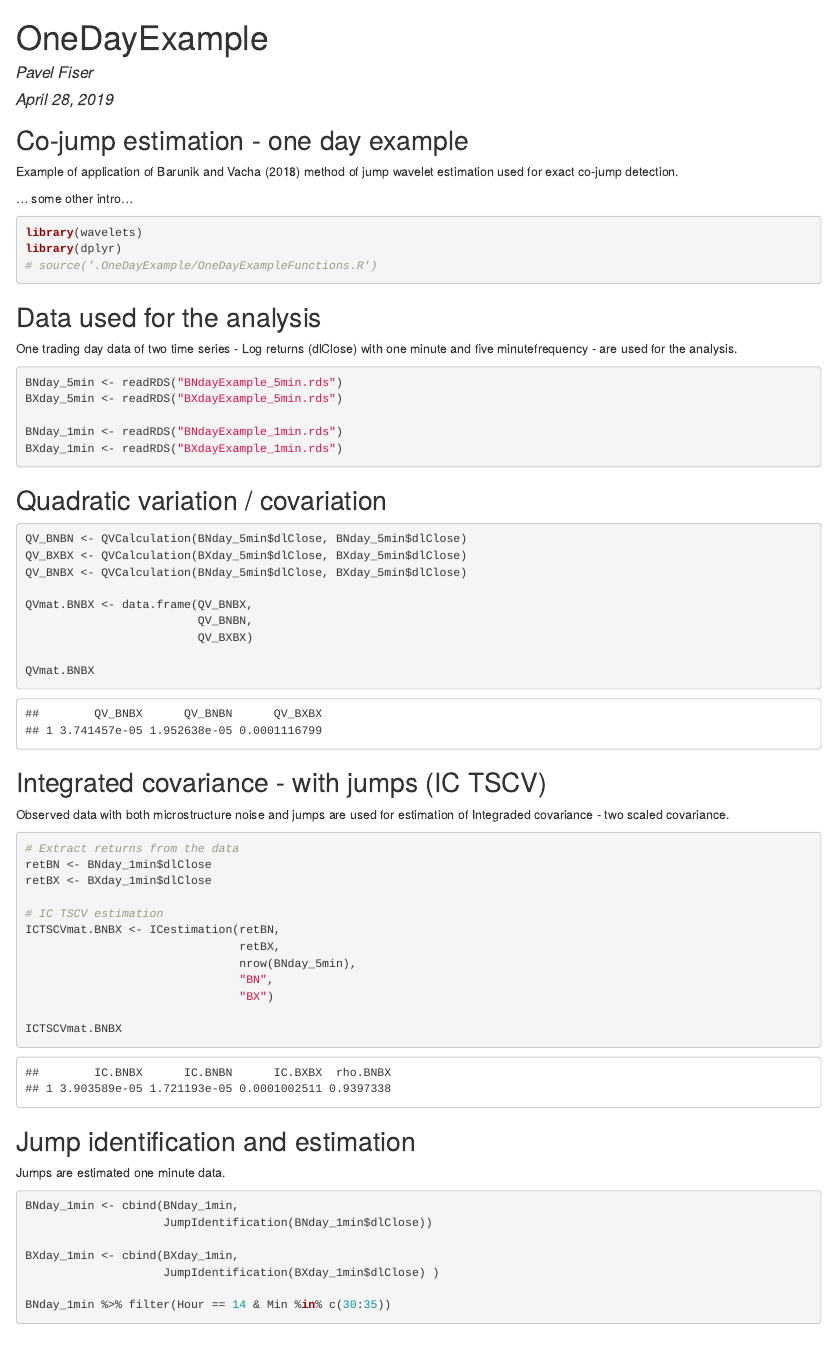
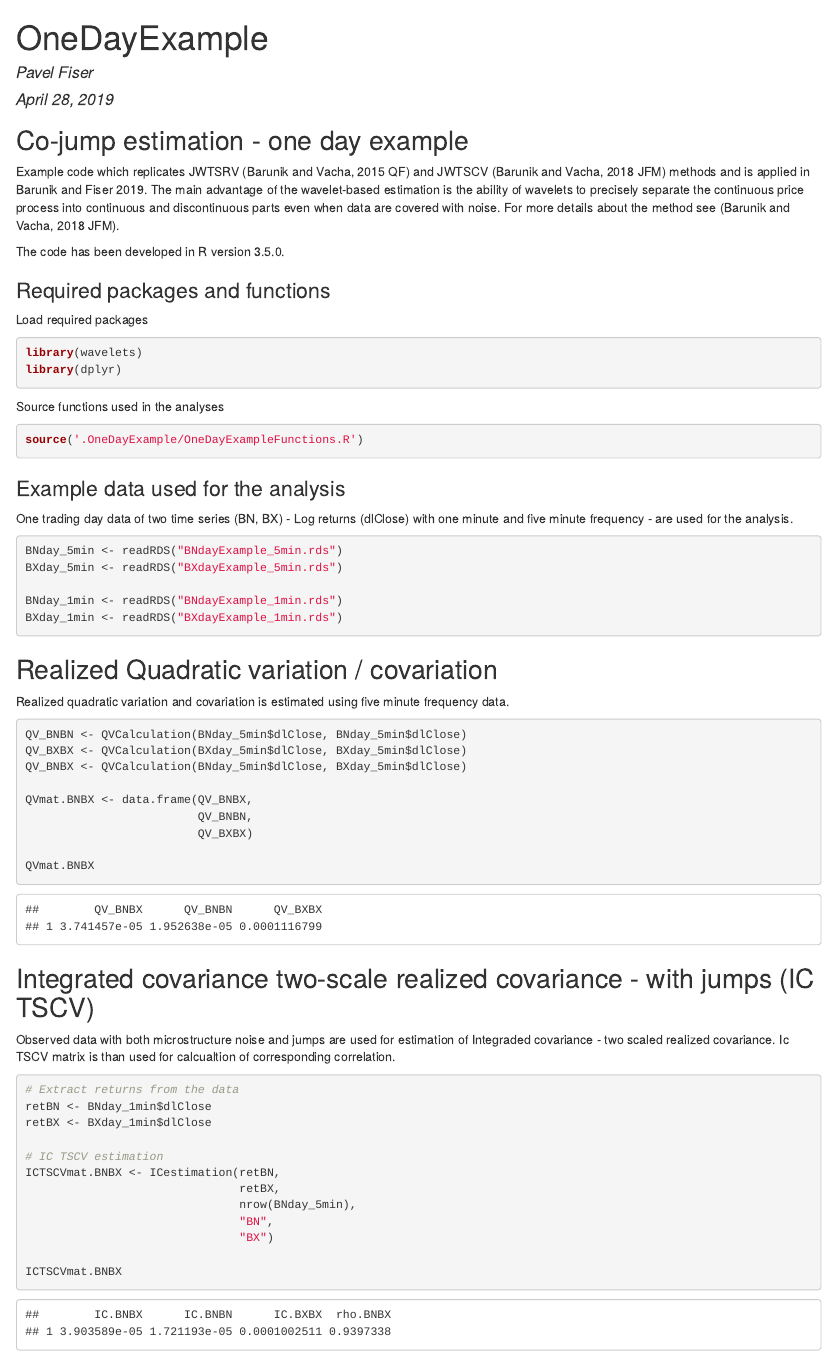
Before and after one commit to FiserPavel/waveletcojumps, an R Markdown document (OneDayExample/OneDayExample.Rmd): the page in a window 1100 px wide, from its top. The pictures show the output file OneDayExample/OneDayExample.html that the author committed with the source, opened offline.

Commit message:
Updated documentation of the One Day Example

````diff
--- a/OneDayExample/OneDayExample.Rmd
+++ b/OneDayExample/OneDayExample.Rmd
@@ -10,10 +10,10 @@ knitr::opts_chunk$set(echo = TRUE)
 ```
 
 ## Co-jump estimation - one day example
+Example code which replicates JWTSRV (Barunik and Vacha, 2015 QF) and JWTSCV (Barunik and Vacha, 2018 JFM) methods and is applied in Barunik and Fiser 2019. The main advantage of the wavelet-based estimation is the ability of wavelets to precisely separate the continuous price process into
+continuous and discontinuous parts even when data are covered with noise. For more details about the method see (Barunik and Vacha, 2018 JFM).
 
-Example of application of Barunik and Vacha (2018) method of jump wavelet estimation used for exact co-jump detection.
-
-... some other intro...
+The code has been developed in R version 3.5.0.
 ```{r functions, echo = FALSE}
 ################################################################################
 #                             Quadratic variation                              #
@@ -220,14 +220,20 @@ hypothesisAnalysis <- function(Zstatus, QVmat, ICmat, CJmat){
 
 ```
 
+### Required packages and functions
+Load required packages
 ```{r packages, message = FALSE, warning = FALSE}
 library(wavelets)
 library(dplyr)
-# source('.OneDayExample/OneDayExampleFunctions.R')
 ```
 
-## Data used for the analysis
-One trading day data of two time series - Log returns (dlClose) with one minute and five minutefrequency - are used for the analysis.
+Source functions used in the analyses
+``` {r sourcefunctions, eval = FALSE}
+source('.OneDayExample/OneDayExampleFunctions.R')
+```
+
+### Example data used for the analysis
+One trading day data of two time series (BN, BX) - Log returns (dlClose) with one minute and five minute frequency - are used for the analysis.
 
 ```{r DataLoad}
 BNday_5min <- readRDS("BNdayExample_5min.rds")
@@ -237,7 +243,8 @@ BNday_1min <- readRDS("BNdayExample_1min.rds")
 BXday_1min <- readRDS("BXdayExample_1min.rds")
 ```
 
-## Quadratic variation / covariation
+## Realized Quadratic variation / covariation
+Realized quadratic variation and covariation is estimated using five minute frequency data.
 ``` {r QV}
 QV_BNBN <- QVCalculation(BNday_5min$dlClose, BNday_5min$dlClose)
 QV_BXBX <- QVCalculation(BXday_5min$dlClose, BXday_5min$dlClose)
@@ -250,8 +257,8 @@ QVmat.BNBX <- data.frame(QV_BNBX,
 QVmat.BNBX
 ```
 
-## Integrated covariance - with jumps (IC TSCV)
-Observed data with both microstructure noise and jumps are used for estimation of Integraded covariance - two scaled covariance.
+## Integrated covariance two-scale realized covariance - with jumps (IC TSCV)
+Observed data with both microstructure noise and jumps are used for estimation of Integraded covariance - two scaled realized covariance. Ic TSCV matrix is than used for calcualtion of corresponding correlation.
 ```{r ICTSCV}
 # Extract returns from the data
 retBN <- BNday_1min$dlClose
@@ -269,7 +276,7 @@ ICTSCVmat.BNBX
 
 
 ## Jump identification and estimation
-Jumps are estimated one minute data.
+The position of jumps is identified and subsequently jumps are estimated using one minute data. Subsequently "jump estimates" are substracted from the "observed returns" and "jump adjusted returns" are obtained.
 
 ```{r Jumps, warning = FALSE}
 BNday_1min <- cbind(BNday_1min,
````
Also changed, not shown: OneDayExample/OneDayExample.R (+1 -2 lines), OneDayExample/OneDayExampleFunctions.R (+3 -1 lines), OneDayExample/OneDayExample.html, OneDayExample/OneDayExample.Rmd (25 more changed lines).
